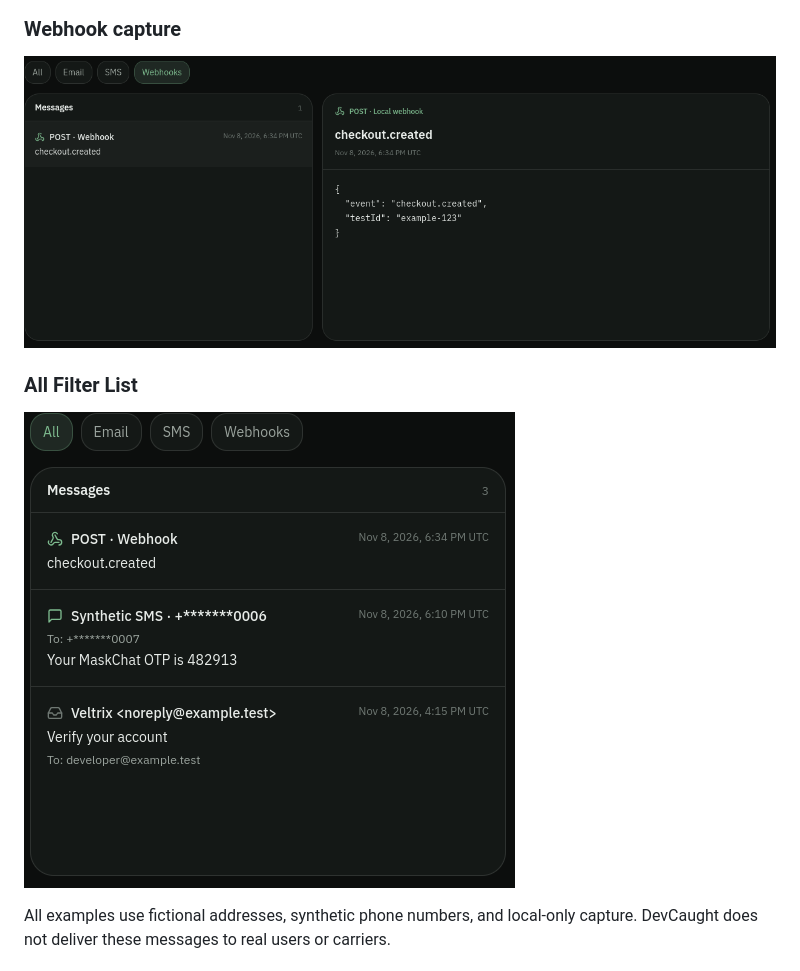
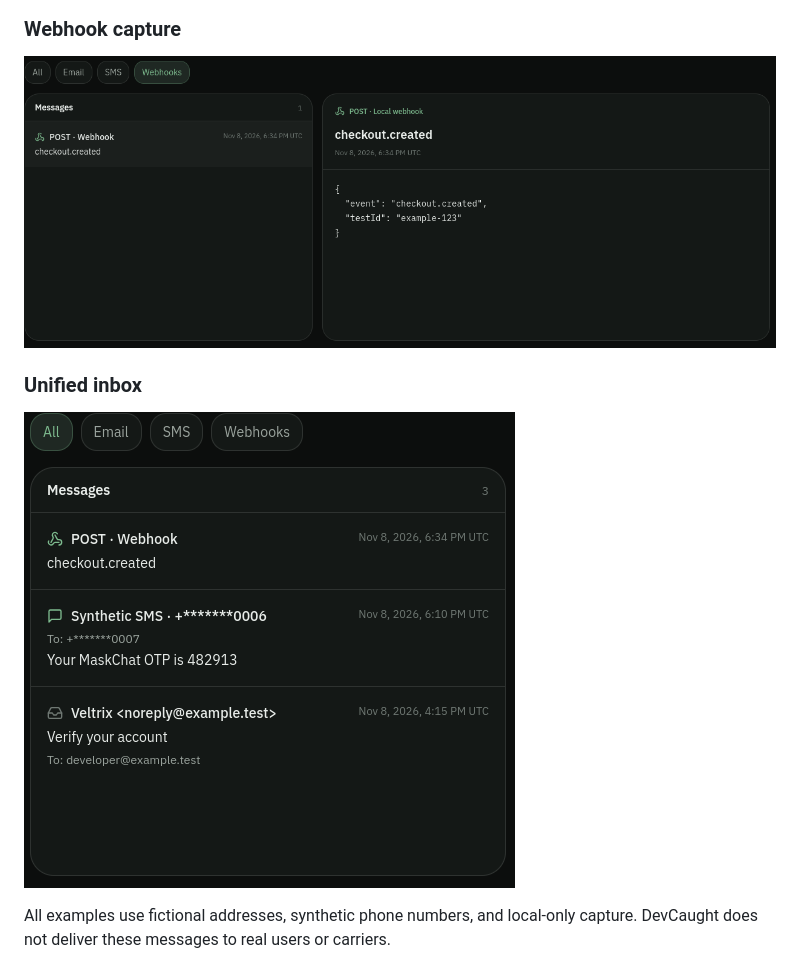
Before and after one commit to CodeYantra-Technologies/devcaught, a Markdown page: README.md, the part around one of its changes. Drawn GitHub-style.

Commit message:
Update README images and section titles

```diff
--- a/README.md
+++ b/README.md
@@ -39,3 +39,3 @@ DevCaught is a local development inbox for developers building and testing appli
 
-### All Filter List
+### Unified inbox
 
```
Also changed, not shown: other parts of README.md (+2 -3 lines).
